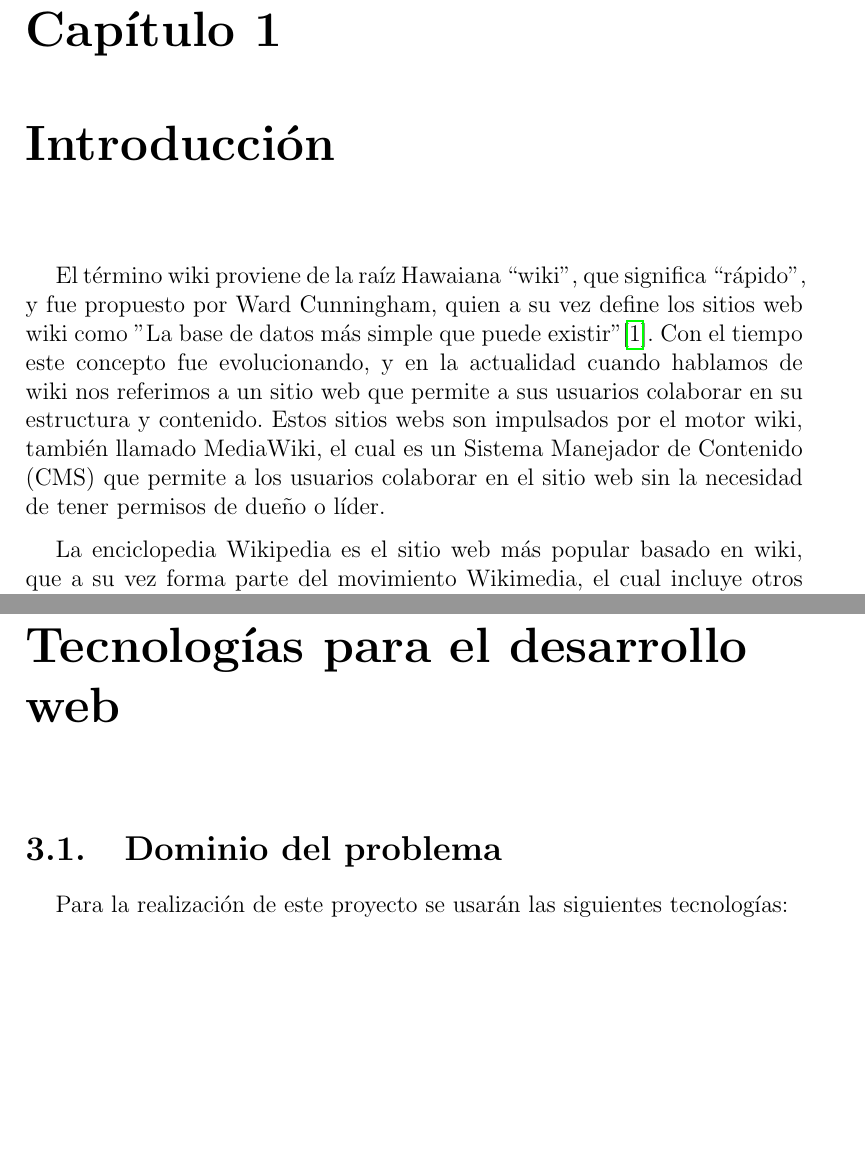
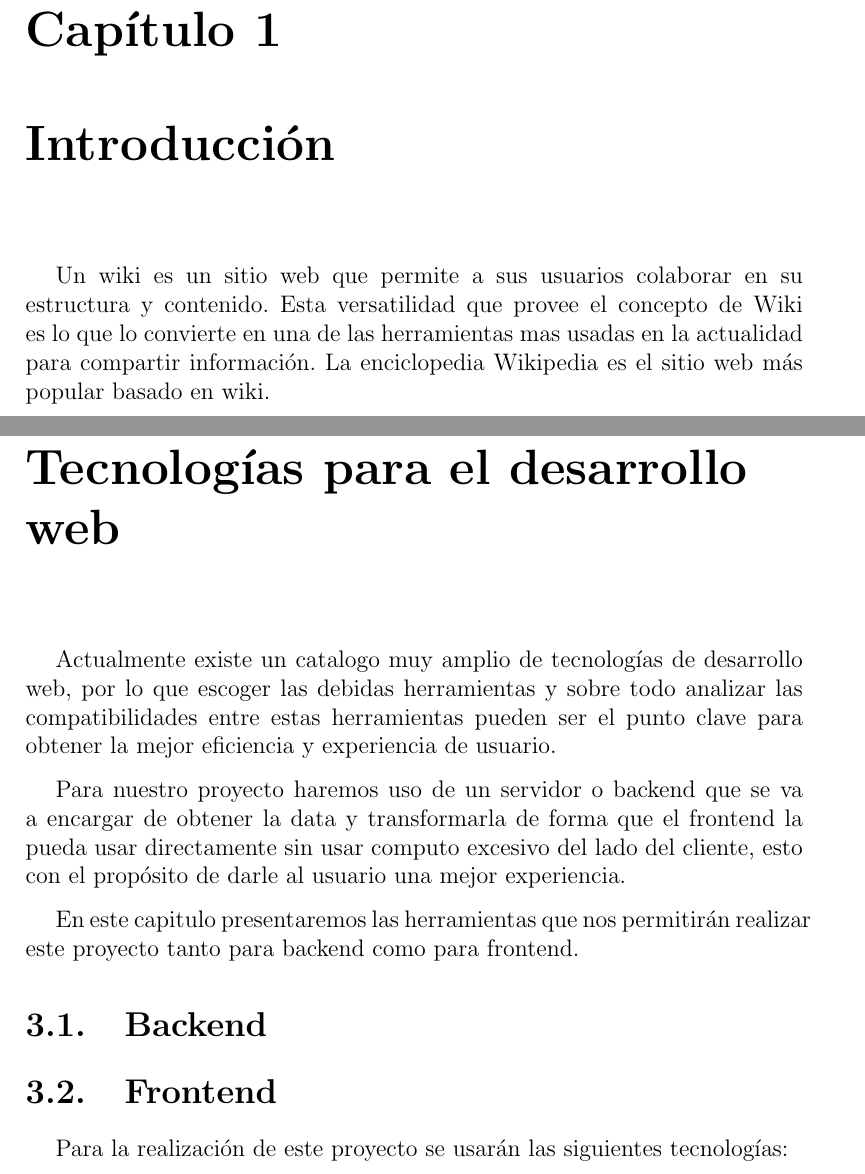
Before and after one commit to adrianjmejias/TrabajoEspecialDeGrado, a LaTeX document (seminario/main.tex, which reads seminario/1-Introduccion/Introduccion.tex, seminario/3-TecDesWeb/TecDesWeb.tex): two parts of pages 4 and 8 of 16 before the commit and two parts of pages 5 and 8 of 15 after it, joined at a grey line, cut so that both start at the same text, the shorter picture padded with empty space. Compiled offline with pdfLaTeX.

Commit message:
feat(doc): empezando la introducción y las tecnologias de visualizacion de datos

```diff
--- a/seminario/1-Introduccion/Introduccion.tex
+++ b/seminario/1-Introduccion/Introduccion.tex
@@ -1,15 +1,11 @@
 % LATE_TODO: Introduccion
 
-El término wiki proviene de la raíz Hawaiana \say{wiki}, que significa \say{rápido}, y fue propuesto por Ward Cunningham, quien a su vez define los sitios web wiki como "La base de datos más simple que puede existir" \cite{WhatIsWiki}. Con el tiempo este concepto fue evolucionando, y en la actualidad cuando hablamos de wiki nos referimos a un sitio web que permite a sus usuarios colaborar en su estructura y contenido. Estos sitios webs son impulsados por el motor wiki, también llamado MediaWiki, el cual es un Sistema Manejador de Contenido (CMS) que permite a los usuarios colaborar en el sitio web sin la necesidad de tener permisos de dueño o líder.
+% introducción: hablar un poco sobre wiki y la filosofia de wiki, tambien sobre la visualización de datos y terminamos con hablar sobre el trabajo en si
 
-La enciclopedia Wikipedia es el sitio web más popular basado en wiki, que a su vez forma parte del movimiento Wikimedia, el cual incluye otros proyectos interrelacionados, tales como: Wiktionary, Wikiquote, Wikibooks, Wikisource, entre otros, cuyo propósito es usar el poder colaborativo de internet, y el concepto wiki, para compartir conocimiento gratuito de cualquier tipo.
+Un wiki es un sitio web que permite a sus usuarios colaborar en su estructura y contenido. Esta versatilidad que provee el concepto de Wiki es lo que lo convierte en una de las herramientas mas usadas en la actualidad para compartir información. La enciclopedia Wikipedia es el sitio web más popular basado en wiki.
+
+El principal problema que maneja Wikipedia en cuanto a moderación de contenido viene como resultado de su propia filosofía "todos pueden editar", lo que conlleva a multiples problemas tales como: vandalismo, escritura pobre, una mala estructura de página, peleas de edición, entre otras cosas. Por esta razón no existe una solución única para acabar con la existencia de \say{mal} contenido en Wikipedia, y es indispensable el uso de participación humana en procesos de moderación que implican complejos desafíos técnicos y éticos.
 
 En la actualidad, gracias a la evolución del internet, la información es considerada virtualmente ubicua y en constante cambio, y lo que realmente ofrece valor es la capacidad individual de sintetizar esa información y relacionarla. Como resultado de esto surge la filosofía wiki, en donde la información se comparte, y el conocimiento no se crea, sino se co-crea de forma colaborativa.
 
 El concepto de la filosofía de wiki y el software utilizado para crear estos sitios web están intrínsecamente relacionados, y no se podría poner en práctica lo primero sin lo segundo. Esto es así debido a que el software debe proporcionar el medio para que pueda existir esa construcción colectiva de conocimiento, que es indispensable en la filosofía wiki.
-
-Algunas de las características de software de los sitios web que hacen uso de esta filosofía son:
-
-El principal problema que maneja Wikipedia en cuanto a moderación de contenido viene como resultado de su propia filosofía "todos pueden editar", lo que conlleva a multiples problemas tales como: vandalismo, escritura pobre, una mala estructura de página, peleas de edición, entre otras cosas. Por esta razón no existe una solución única para acabar con la existencia de \say{mal} contenido en Wikipedia, y es indispensable el uso de participación humana en procesos de moderación que implican complejos desafíos técnicos y éticos.
-
-Una de las formas que tiene Wikipedia de detectar vandalismo es usando las estadísticas de los artículos para verificar si hay una gran cantidad de ediciones de un articulo en un periodo muy corto de tiempo, o si estas revisiones vienen de la misma dirección IP, bloqueando o baneando las direcciones IP como método de reducción de vandalismo. Sin embargo, el bloqueo de IPs es en sí mismo un método que resulta contradictorio para el núcleo principal de la filosofía de wiki: "todos pueden editar", por lo que el bloqueo de IPs es utilizado siempre como última alternativa contra el vandalismo.
--- a/seminario/3-TecDesWeb/TecDesWeb.tex
+++ b/seminario/3-TecDesWeb/TecDesWeb.tex
@@ -1,4 +1,12 @@
-\section{Dominio del problema}
+Actualmente existe un catalogo muy amplio de tecnologías de desarrollo web, por lo que escoger las debidas herramientas y sobre todo analizar las compatibilidades entre estas herramientas pueden ser el punto clave para obtener la mejor eficiencia y experiencia de usuario.
+
+Para nuestro proyecto haremos uso de un servidor o backend que se va a encargar de obtener la data y transformarla de forma que el frontend la pueda usar directamente sin usar computo excesivo del lado del cliente, esto con el propósito de darle al usuario una mejor experiencia.
+
+En este capitulo presentaremos las herramientas que nos permitirán realizar este proyecto tanto para backend como para frontend.
+
+\section{Backend}
+
+\section{Frontend}
 
     Para la realización de este proyecto se usarán las siguientes tecnologías:
 
```
Also changed, not shown: 1 other file.
